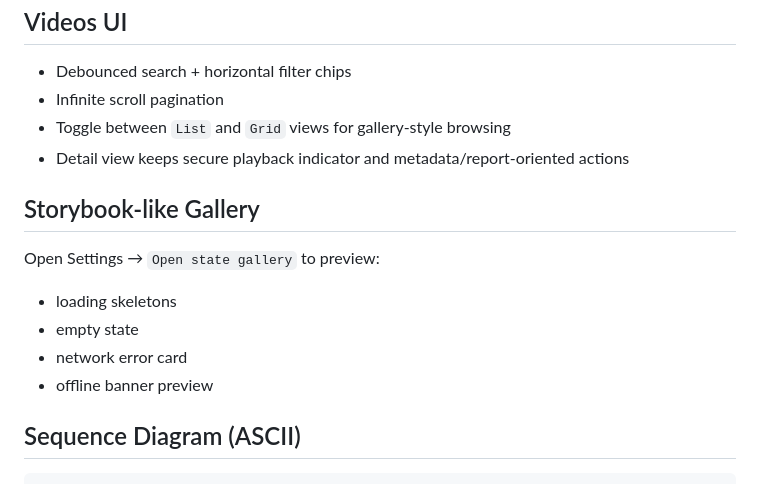
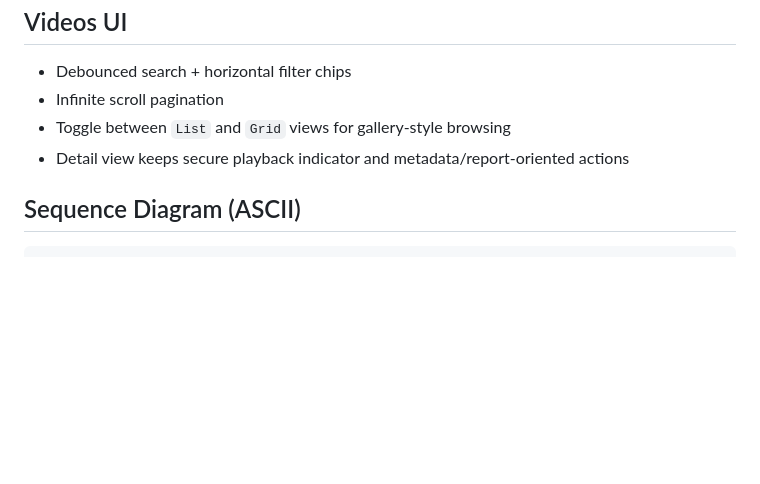
Before and after one commit to Himeshkoli8523/Railwatch, a Markdown page: README.md, the part around the change. GitHub-like rendering; blank space fills up the shorter version.

````diff
--- a/README.md
+++ b/README.md
@@ -81,15 +81,6 @@ Mock payload file: `assets/mock_data.json`
 - Toggle between `List` and `Grid` views for gallery-style browsing
 - Detail view keeps secure playback indicator and metadata/report-oriented actions
 
-## Storybook-like Gallery
-
-Open Settings → `Open state gallery` to preview:
-
-- loading skeletons
-- empty state
-- network error card
-- offline banner preview
-
 ## Sequence Diagram (ASCII)
 
 ```text
````
